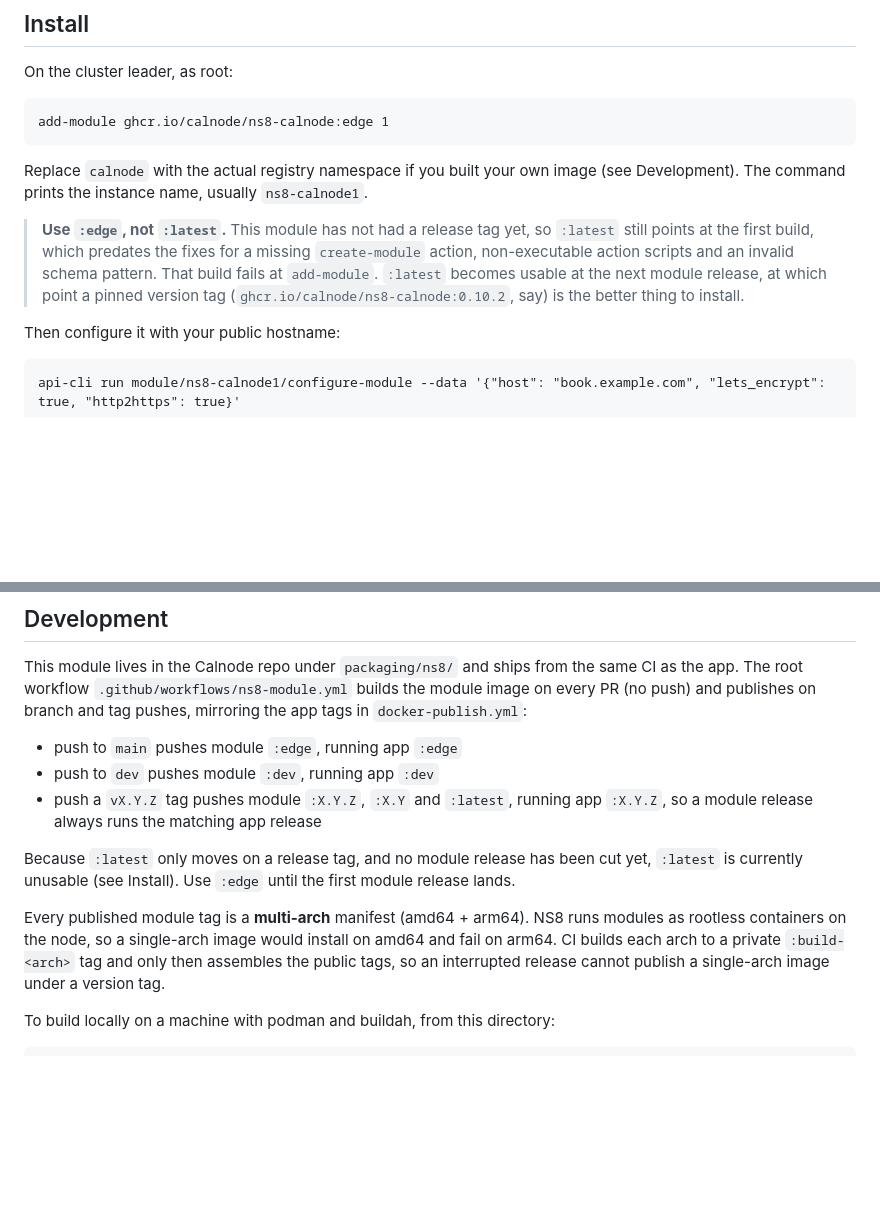
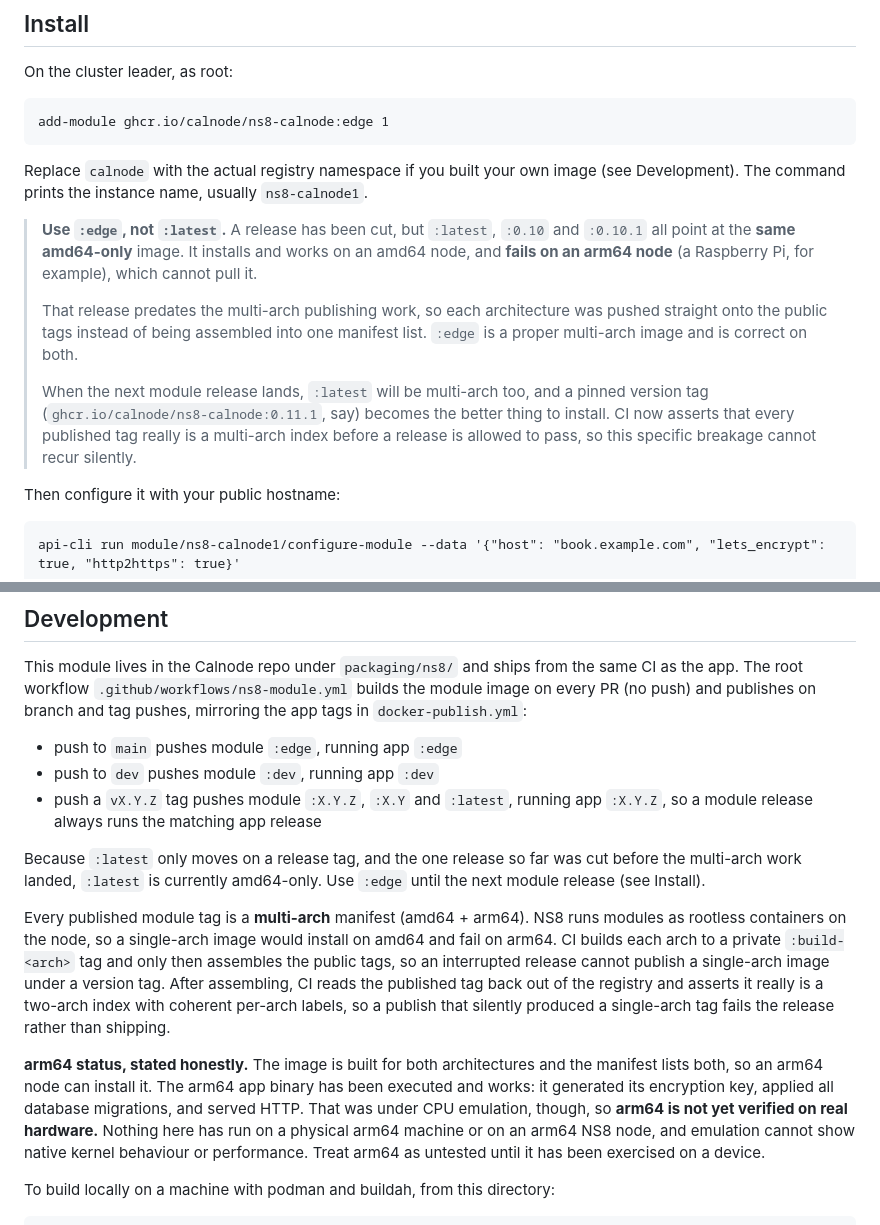
Before and after one commit to Calnode/calnode, a Markdown page: packaging/ns8/README.md, 2 parts joined by grey strips. GitHub-like rendering; blank space fills up the shorter version.

Commit message:
docs(ns8): :latest is amd64-only, not unusable
The README said :latest was "currently unusable" because no module release had
been cut. That stopped being true and then became misleading in the other
direction: a release HAS been cut, so :latest resolves, installs and works on
an amd64 node. Saying it is unusable would send an amd64 admin hunting for a
problem they do not have, while saying nothing would send an arm64 admin into
a hard failure at add-module.

The accurate statement: :latest, :0.10 and :0.10.1 all point at the same
amd64-only manifest. Works on amd64, fails on arm64. :edge is multi-arch and
correct on both. The :edge recommendation stays until a real multi-arch
release lands.

Also explains why, which the old wording got wrong: that release predates the
multi-arch publishing work, so each architecture was pushed straight onto the
public tags rather than assembled into a manifest list.

And labels arm64 support honestly. The image builds for both architectures and
the manifest lists both, and the arm64 app binary has been executed and works
(keyvault, all migrations, HTTP served). But that was under CPU emulation, so
arm64 is NOT verified on real hardware. Nothing has run on a physical arm64
machine or an arm64 NS8 node, and emulation cannot show native kernel
behaviour or performance. Stating that here is the point.

```diff
--- a/packaging/ns8/README.md
+++ b/packaging/ns8/README.md
@@ -37,12 +37,20 @@ Replace `calnode` with the actual registry namespace if you built your own
 image (see Development). The command prints the instance name, usually
 `ns8-calnode1`.
 
-> **Use `:edge`, not `:latest`.** This module has not had a release tag yet, so
-> `:latest` still points at the first build, which predates the fixes for a
-> missing `create-module` action, non-executable action scripts and an
-> invalid schema pattern. That build fails at `add-module`. `:latest` becomes
-> usable at the next module release, at which point a pinned version tag
-> (`ghcr.io/calnode/ns8-calnode:0.10.2`, say) is the better thing to install.
+> **Use `:edge`, not `:latest`.** A release has been cut, but `:latest`,
+> `:0.10` and `:0.10.1` all point at the **same amd64-only** image. It installs
+> and works on an amd64 node, and **fails on an arm64 node** (a Raspberry Pi, for
+> example), which cannot pull it.
+>
+> That release predates the multi-arch publishing work, so each architecture was
+> pushed straight onto the public tags instead of being assembled into one
+> manifest list. `:edge` is a proper multi-arch image and is correct on both.
+>
+> When the next module release lands, `:latest` will be multi-arch too, and a
+> pinned version tag (`ghcr.io/calnode/ns8-calnode:0.11.1`, say) becomes the
+> better thing to install. CI now asserts that every published tag really is a
+> multi-arch index before a release is allowed to pass, so this specific
+> breakage cannot recur silently.
 
 Then configure it with your public hostname:
 
@@ -147,15 +155,27 @@ tag pushes, mirroring the app tags in `docker-publish.yml`:
 - push a `vX.Y.Z` tag pushes module `:X.Y.Z`, `:X.Y` and `:latest`, running
   app `:X.Y.Z`, so a module release always runs the matching app release
 
-Because `:latest` only moves on a release tag, and no module release has been
-cut yet, `:latest` is currently unusable (see Install). Use `:edge` until the
-first module release lands.
+Because `:latest` only moves on a release tag, and the one release so far was
+cut before the multi-arch work landed, `:latest` is currently amd64-only. Use
+`:edge` until the next module release (see Install).
 
 Every published module tag is a **multi-arch** manifest (amd64 + arm64). NS8
 runs modules as rootless containers on the node, so a single-arch image would
 install on amd64 and fail on arm64. CI builds each arch to a private
 `:build-<arch>` tag and only then assembles the public tags, so an interrupted
-release cannot publish a single-arch image under a version tag.
+release cannot publish a single-arch image under a version tag. After
+assembling, CI reads the published tag back out of the registry and asserts it
+really is a two-arch index with coherent per-arch labels, so a publish that
+silently produced a single-arch tag fails the release rather than shipping.
+
+**arm64 status, stated honestly.** The image is built for both architectures and
+the manifest lists both, so an arm64 node can install it. The arm64 app binary
+has been executed and works: it generated its encryption key, applied all
+database migrations, and served HTTP. That was under CPU emulation, though, so
+**arm64 is not yet verified on real hardware.** Nothing here has run on a
+physical arm64 machine or on an arm64 NS8 node, and emulation cannot show native
+kernel behaviour or performance. Treat arm64 as untested until it has been
+exercised on a device.
 
 To build locally on a machine with podman and buildah, from this directory:
 
```
